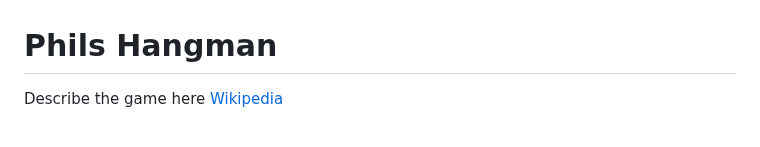
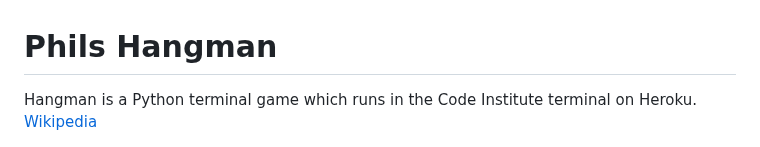
Before and after one commit to phillywhitty/phils-hangman, a Markdown page: README.md, the part around one of its changes. GitHub-like rendering.

```diff
--- a/README.md
+++ b/README.md
@@ -1,6 +1,6 @@
 # Phils Hangman
 
-Describe the game here [Wikipedia](<https://en.wikipedia.org/wiki/Battleship_(game)>)
+Hangman is a Python terminal game which runs in the Code Institute terminal on Heroku. [Wikipedia](https://en.wikipedia.org/wiki/Hangman_(game))
 
 <div align="center"><img src="/assets/images/phils_hangman_cover.png" alt="hangman welcome screen"></div>
 
```
Also changed, not shown: other parts of README.md (+1 -1 lines).
